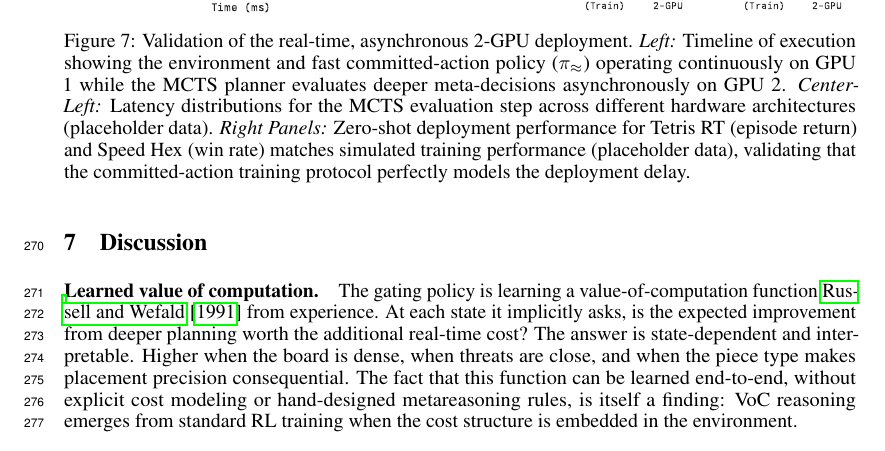
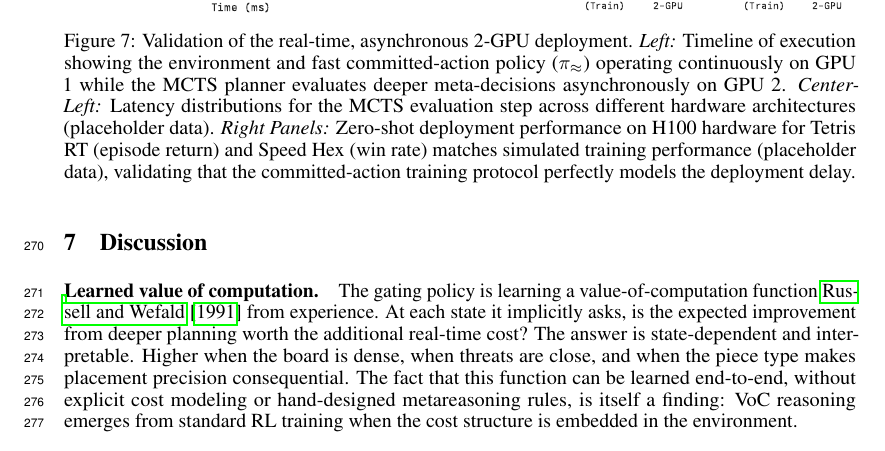
Before and after one commit to Aneeshers/realtime-rl, a LaTeX paper (neurips_2026.tex): part of page 9 of 22, cut so that both start at the same text. Compiled offline with pdfLaTeX.

Commit message:
small change

```diff
--- a/neurips_2026.tex
+++ b/neurips_2026.tex
@@ -623,7 +623,7 @@ The separation between environment and planner is already the right abstraction.
     evaluates deeper meta-decisions asynchronously on GPU 2.
     \emph{Center-Left:} Latency distributions for the MCTS evaluation step across different
     hardware architectures (placeholder data).
-    \emph{Right Panels:} Zero-shot deployment performance for Tetris RT (episode return) and Speed Hex (win rate) matches simulated training performance
+    \emph{Right Panels:} Zero-shot deployment performance on H100 hardware for Tetris RT (episode return) and Speed Hex (win rate) matches simulated training performance
     (placeholder data), validating that the committed-action training protocol perfectly models the deployment delay.}
   \label{fig:deployment}
 \end{figure}
```
